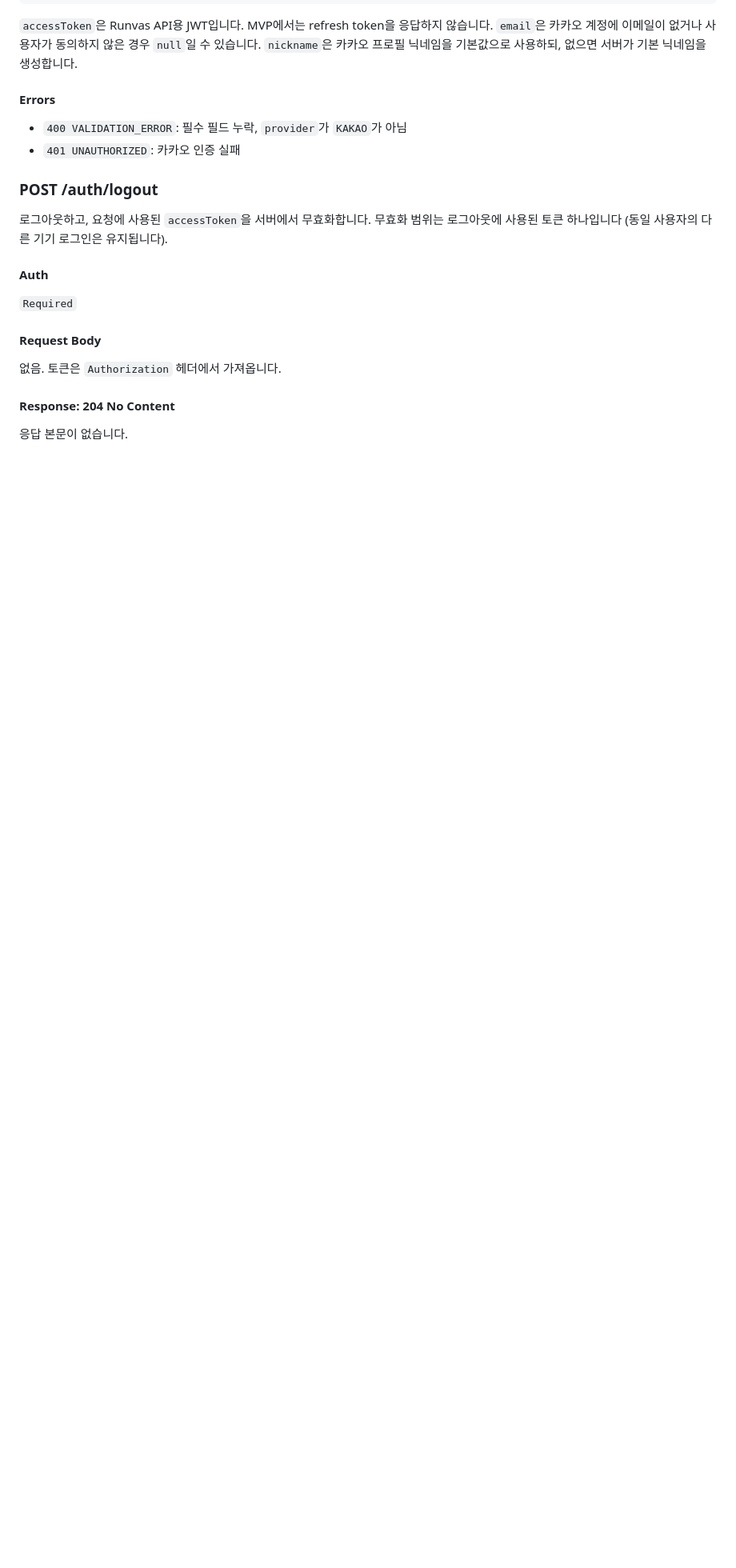
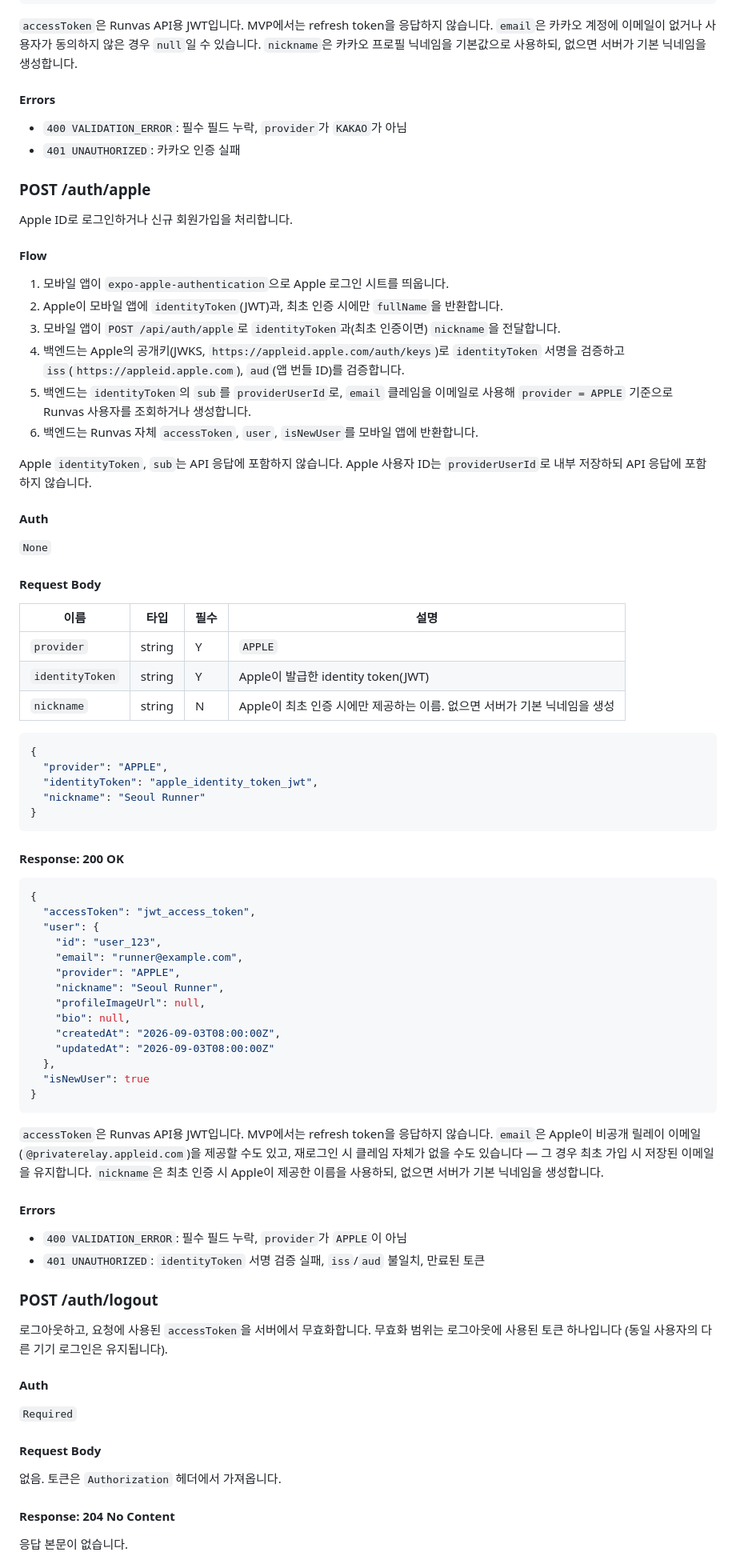
Before and after one commit to lovelyAlien/runvas, a Markdown page: docs/api-contract.md, the part around the change. Shown at 80% size. Rendered like a GitHub page; blank space fills up the shorter version.

Commit message:
docs: Apple 로그인 API 계약 정의

````diff
--- a/docs/api-contract.md
+++ b/docs/api-contract.md
@@ -1072,6 +1072,70 @@ MVP에서는 refresh token을 응답하지 않습니다.
 - `400 VALIDATION_ERROR`: 필수 필드 누락, `provider`가 `KAKAO`가 아님
 - `401 UNAUTHORIZED`: 카카오 인증 실패
 
+### POST /auth/apple
+
+Apple ID로 로그인하거나 신규 회원가입을 처리합니다.
+
+#### Flow
+
+1. 모바일 앱이 `expo-apple-authentication`으로 Apple 로그인 시트를 띄웁니다.
+2. Apple이 모바일 앱에 `identityToken`(JWT)과, 최초 인증 시에만 `fullName`을 반환합니다.
+3. 모바일 앱이 `POST /api/auth/apple`로 `identityToken`과(최초 인증이면) `nickname`을 전달합니다.
+4. 백엔드는 Apple의 공개키(JWKS, `https://appleid.apple.com/auth/keys`)로 `identityToken` 서명을 검증하고 `iss`(`https://appleid.apple.com`), `aud`(앱 번들 ID)를 검증합니다.
+5. 백엔드는 `identityToken`의 `sub`를 `providerUserId`로, `email` 클레임을 이메일로 사용해 `provider = APPLE` 기준으로 Runvas 사용자를 조회하거나 생성합니다.
+6. 백엔드는 Runvas 자체 `accessToken`, `user`, `isNewUser`를 모바일 앱에 반환합니다.
+
+Apple `identityToken`, `sub`는 API 응답에 포함하지 않습니다.
+Apple 사용자 ID는 `providerUserId`로 내부 저장하되 API 응답에 포함하지 않습니다.
+
+#### Auth
+
+`None`
+
+#### Request Body
+
+| 이름 | 타입 | 필수 | 설명 |
+| --- | --- | --- | --- |
+| `provider` | string | Y | `APPLE` |
+| `identityToken` | string | Y | Apple이 발급한 identity token(JWT) |
+| `nickname` | string | N | Apple이 최초 인증 시에만 제공하는 이름. 없으면 서버가 기본 닉네임을 생성 |
+
+```json
+{
+  "provider": "APPLE",
+  "identityToken": "apple_identity_token_jwt",
+  "nickname": "Seoul Runner"
+}
+```
+
+#### Response: 200 OK
+
+```json
+{
+  "accessToken": "jwt_access_token",
+  "user": {
+    "id": "user_123",
+    "email": "runner@example.com",
+    "provider": "APPLE",
+    "nickname": "Seoul Runner",
+    "profileImageUrl": null,
+    "bio": null,
+    "createdAt": "2026-09-03T08:00:00Z",
+    "updatedAt": "2026-09-03T08:00:00Z"
+  },
+  "isNewUser": true
+}
+```
+
+`accessToken`은 Runvas API용 JWT입니다. MVP에서는 refresh token을 응답하지 않습니다.
+`email`은 Apple이 비공개 릴레이 이메일(`@privaterelay.appleid.com`)을 제공할 수도 있고, 재로그인 시 클레임 자체가 없을 수도 있습니다 — 그 경우 최초 가입 시 저장된 이메일을 유지합니다.
+`nickname`은 최초 인증 시 Apple이 제공한 이름을 사용하되, 없으면 서버가 기본 닉네임을 생성합니다.
+
+#### Errors
+
+- `400 VALIDATION_ERROR`: 필수 필드 누락, `provider`가 `APPLE`이 아님
+- `401 UNAUTHORIZED`: `identityToken` 서명 검증 실패, `iss`/`aud` 불일치, 만료된 토큰
+
 ### POST /auth/logout
 
 로그아웃하고, 요청에 사용된 `accessToken`을 서버에서 무효화합니다.
````
Also changed, not shown: docs/data-model.md (+1 -1 lines).
